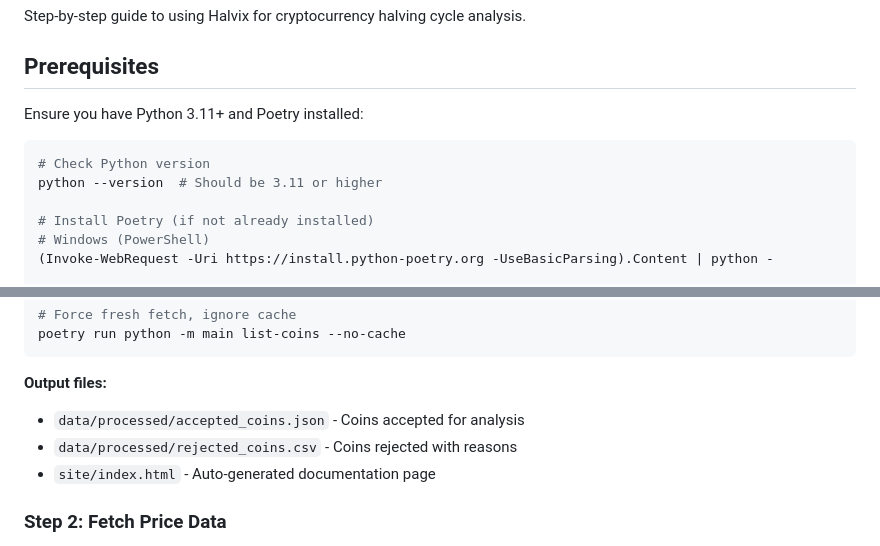
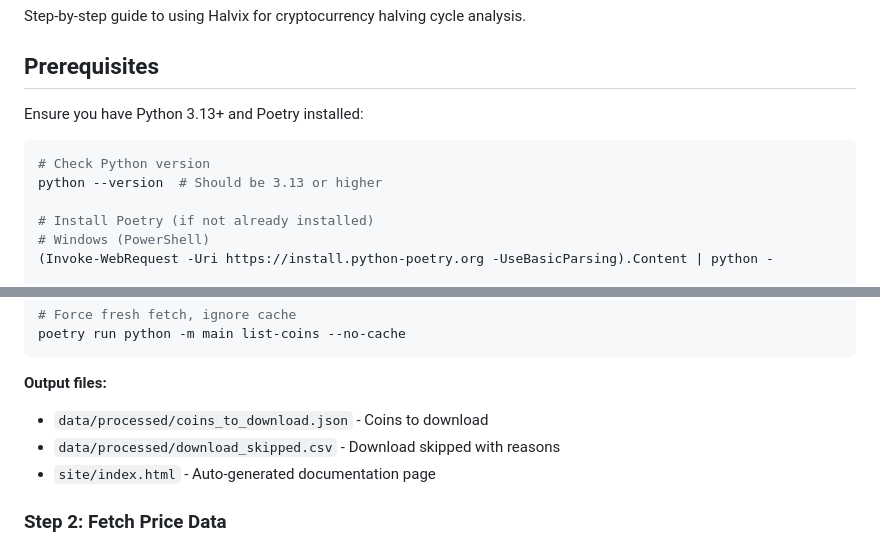
Before and after one commit to yohplala/halvix, a Markdown page: docs/TUTORIAL.md, 2 parts joined by grey strips. GitHub-like rendering.

````diff
--- a/docs/TUTORIAL.md
+++ b/docs/TUTORIAL.md
@@ -8,11 +8,11 @@ Step-by-step guide to using Halvix for cryptocurrency halving cycle analysis.
 
 ## Prerequisites
 
-Ensure you have Python 3.11+ and Poetry installed:
+Ensure you have Python 3.13+ and Poetry installed:
 
 ```bash
 # Check Python version
-python --version  # Should be 3.11 or higher
+python --version  # Should be 3.13 or higher
 
 # Install Poetry (if not already installed)
 # Windows (PowerShell)
@@ -59,8 +59,8 @@ poetry run python -m main list-coins --no-cache
 ```
 
 **Output files:**
-- `data/processed/accepted_coins.json` - Coins accepted for analysis
-- `data/processed/rejected_coins.csv` - Coins rejected with reasons
+- `data/processed/coins_to_download.json` - Coins to download
+- `data/processed/download_skipped.csv` - Download skipped with reasons
 - `site/index.html` - Auto-generated documentation page
 
 ### Step 2: Fetch Price Data
````
